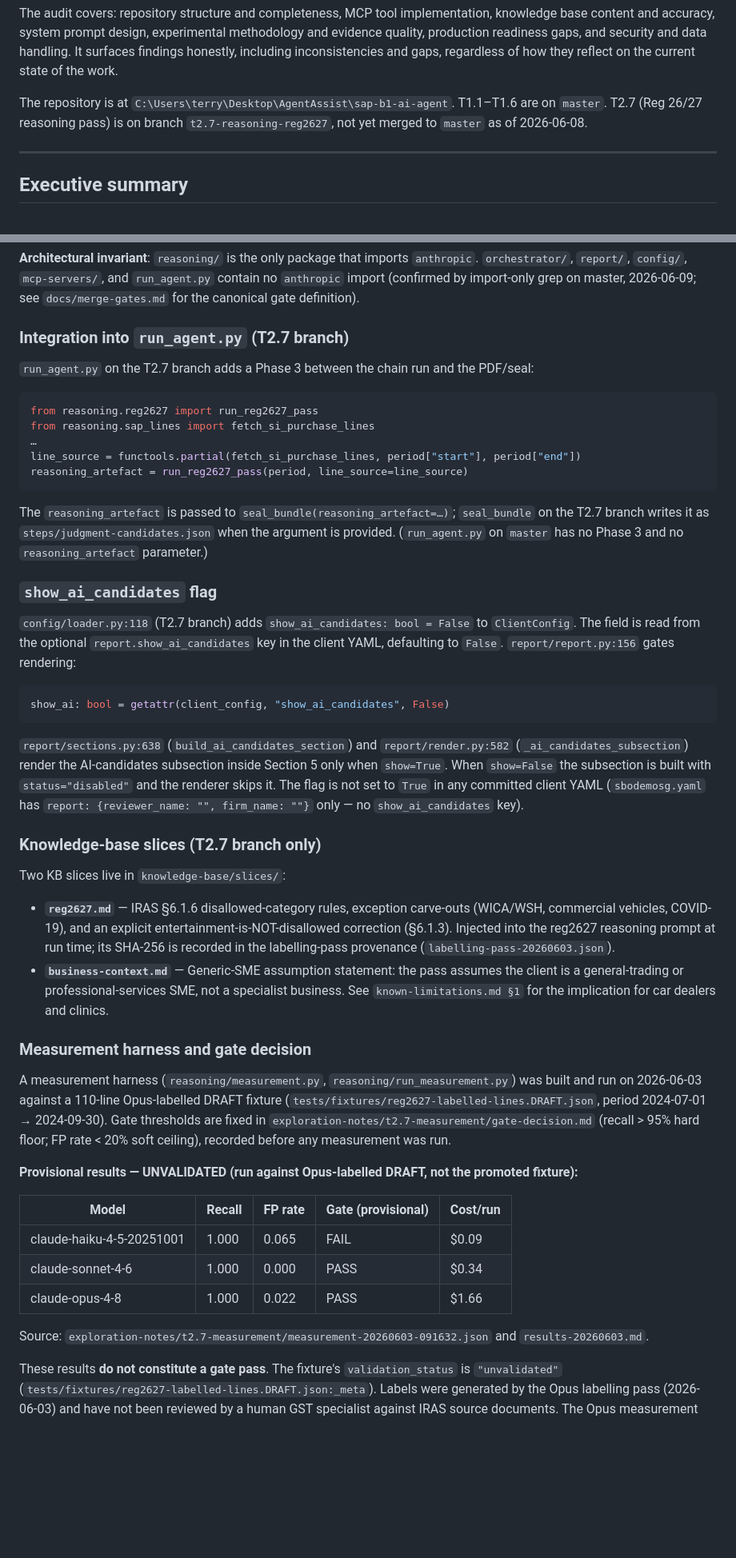
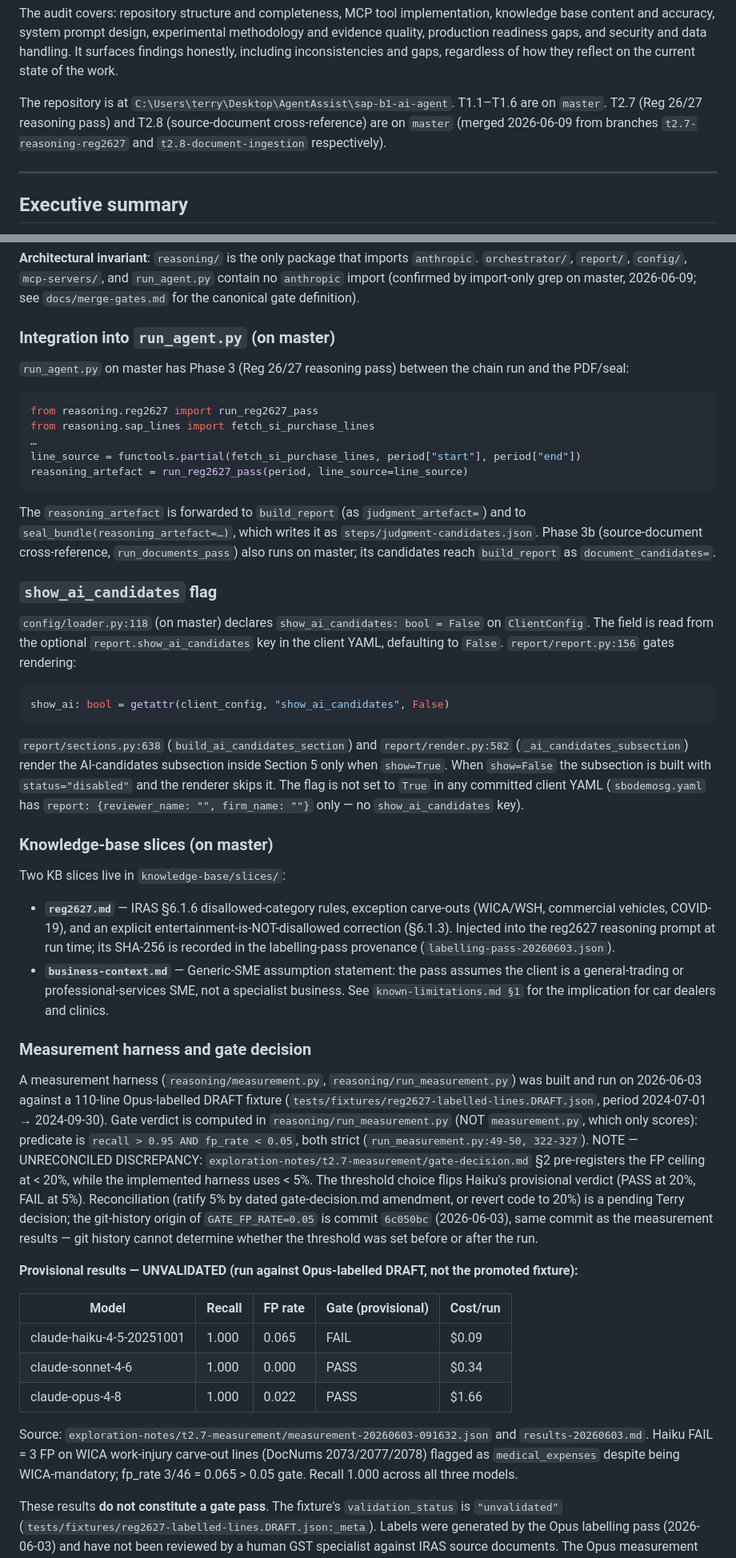
Before and after one commit to Terryyeo88/agentassist, a Markdown page: AGENTASSIST_TECHNICAL_STATE.md, 2 parts joined by grey strips. Shown at 80% size. Rendered like a GitHub page; blank space fills up the shorter version.

````diff
--- a/AGENTASSIST_TECHNICAL_STATE.md
+++ b/AGENTASSIST_TECHNICAL_STATE.md
@@ -17,8 +17,9 @@ including inconsistencies and gaps, regardless of how they reflect on the curren
 work.
 
 The repository is at `C:\Users\terry\Desktop\AgentAssist\sap-b1-ai-agent`. T1.1–T1.6 are on
-`master`. T2.7 (Reg 26/27 reasoning pass) is on branch `t2.7-reasoning-reg2627`, not yet
-merged to `master` as of 2026-06-08.
+`master`. T2.7 (Reg 26/27 reasoning pass) and T2.8 (source-document cross-reference) are on
+`master` (merged 2026-06-09 from branches `t2.7-reasoning-reg2627` and
+`t2.8-document-ingestion` respectively).
 
 ---
 
@@ -895,9 +899,9 @@ prevent the audit bundle from being written. Its output is sealed into the bundl
 `orchestrator/`, `report/`, `config/`, `mcp-servers/`, and `run_agent.py` contain no
 `anthropic` import (confirmed by import-only grep on master, 2026-06-09; see `docs/merge-gates.md` for the canonical gate definition).
 
-### Integration into `run_agent.py` (T2.7 branch)
-
-`run_agent.py` on the T2.7 branch adds a Phase 3 between the chain run and the PDF/seal:
+### Integration into `run_agent.py` (on master)
+
+`run_agent.py` on master has Phase 3 (Reg 26/27 reasoning pass) between the chain run and the PDF/seal:
 
 ```python
 from reasoning.reg2627 import run_reg2627_pass
@@ -907,13 +911,11 @@ line_source = functools.partial(fetch_si_purchase_lines, period["start"], period
 reasoning_artefact = run_reg2627_pass(period, line_source=line_source)
 ```
 
-The `reasoning_artefact` is passed to `seal_bundle(reasoning_artefact=…)`; `seal_bundle` on
-the T2.7 branch writes it as `steps/judgment-candidates.json` when the argument is provided.
-(`run_agent.py` on `master` has no Phase 3 and no `reasoning_artefact` parameter.)
+The `reasoning_artefact` is forwarded to `build_report` (as `judgment_artefact=`) and to `seal_bundle(reasoning_artefact=…)`, which writes it as `steps/judgment-candidates.json`. Phase 3b (source-document cross-reference, `run_documents_pass`) also runs on master; its candidates reach `build_report` as `document_candidates=`.
 
 ### `show_ai_candidates` flag
 
-`config/loader.py:118` (T2.7 branch) adds `show_ai_candidates: bool = False` to `ClientConfig`.
+`config/loader.py:118` (on master) declares `show_ai_candidates: bool = False` on `ClientConfig`.
 The field is read from the optional `report.show_ai_candidates` key in the client YAML,
 defaulting to `False`. `report/report.py:156` gates rendering:
 
@@ -927,7 +929,7 @@ show_ai: bool = getattr(client_config, "show_ai_candidates", False)
 renderer skips it. The flag is not set to `True` in any committed client YAML (`sbodemosg.yaml`
 has `report: {reviewer_name: "", firm_name: ""}` only — no `show_ai_candidates` key).
 
-### Knowledge-base slices (T2.7 branch only)
+### Knowledge-base slices (on master)
 
 Two KB slices live in `knowledge-base/slices/`:
 
@@ -943,9 +945,7 @@ Two KB slices live in `knowledge-base/slices/`:
 
 A measurement harness (`reasoning/measurement.py`, `reasoning/run_measurement.py`) was built
 and run on 2026-06-03 against a 110-line Opus-labelled DRAFT fixture
-(`tests/fixtures/reg2627-labelled-lines.DRAFT.json`, period 2024-07-01 → 2024-09-30). Gate
-thresholds are fixed in `exploration-notes/t2.7-measurement/gate-decision.md` (recall > 95%
-hard floor; FP rate < 20% soft ceiling), recorded before any measurement was run.
+(`tests/fixtures/reg2627-labelled-lines.DRAFT.json`, period 2024-07-01 → 2024-09-30). Gate verdict is computed in `reasoning/run_measurement.py` (NOT `measurement.py`, which only scores): predicate is `recall > 0.95 AND fp_rate < 0.05`, both strict (`run_measurement.py:49-50, 322-327`). NOTE — UNRECONCILED DISCREPANCY: `exploration-notes/t2.7-measurement/gate-decision.md` §2 pre-registers the FP ceiling at < 20%, while the implemented harness uses < 5%. The threshold choice flips Haiku's provisional verdict (PASS at 20%, FAIL at 5%). Reconciliation (ratify 5% by dated gate-decision.md amendment, or revert code to 20%) is a pending Terry decision; the git-history origin of `GATE_FP_RATE=0.05` is commit `6c050bc` (2026-06-03), same commit as the measurement results — git history cannot determine whether the threshold was set before or after the run.
 
 **Provisional results — UNVALIDATED (run against Opus-labelled DRAFT, not the promoted fixture):**
 
@@ -956,7 +956,7 @@ hard floor; FP rate < 20% soft ceiling), recorded before any measurement was run
 | claude-opus-4-8 | 1.000 | 0.022 | PASS | $1.66 |
 
 Source: `exploration-notes/t2.7-measurement/measurement-20260603-091632.json` and
-`results-20260603.md`.
+`results-20260603.md`. Haiku FAIL = 3 FP on WICA work-injury carve-out lines (DocNums 2073/2077/2078) flagged as `medical_expenses` despite being WICA-mandatory; fp_rate 3/46 = 0.065 > 0.05 gate. Recall 1.000 across all three models.
 
 These results **do not constitute a gate pass**. The fixture's `validation_status` is
 `"unvalidated"` (`tests/fixtures/reg2627-labelled-lines.DRAFT.json:_meta`). Labels were
````
Also changed, not shown: other parts of AGENTASSIST_TECHNICAL_STATE.md (+18 -15 lines), knowledge-base/AgentAssist-Technical-Roadmap-v5.md (+2 -2 lines).
